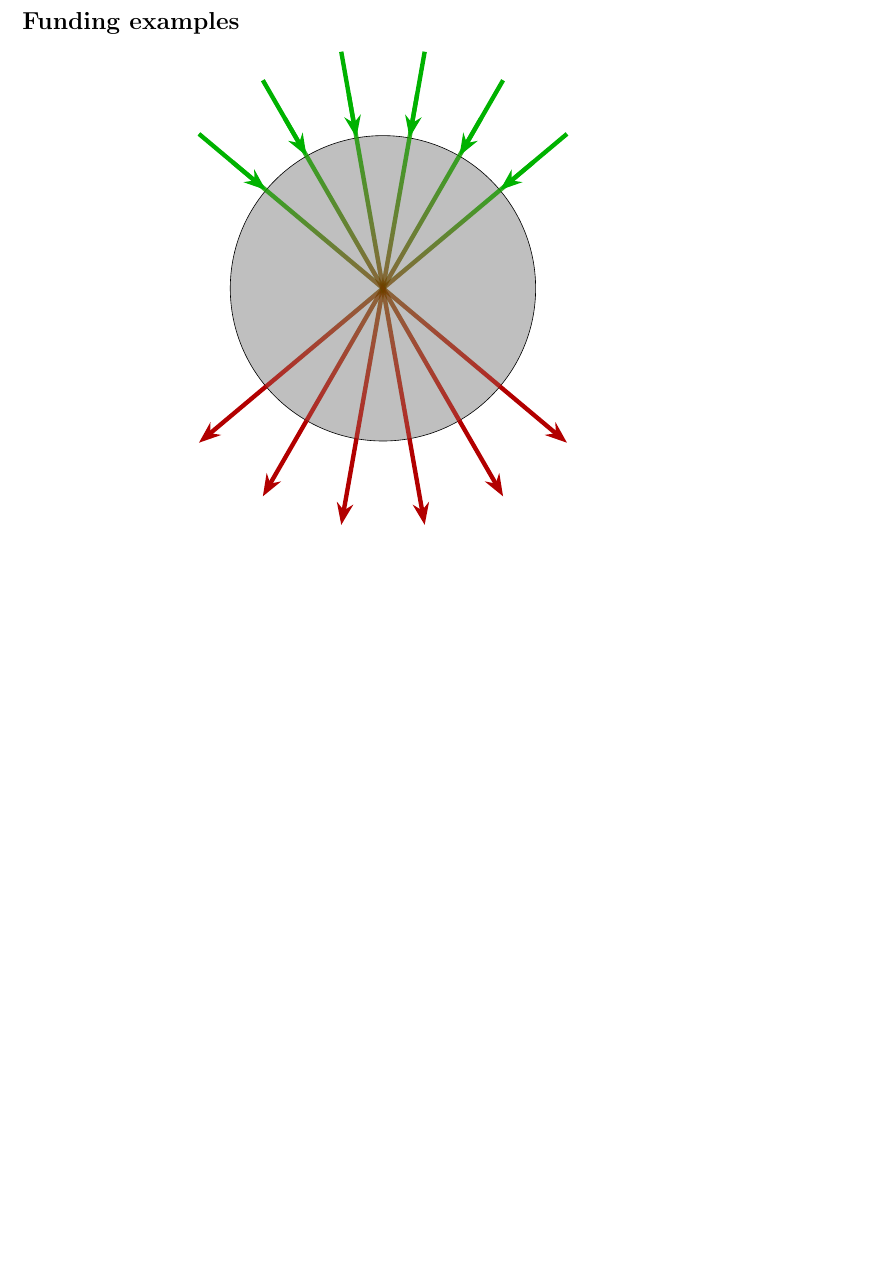
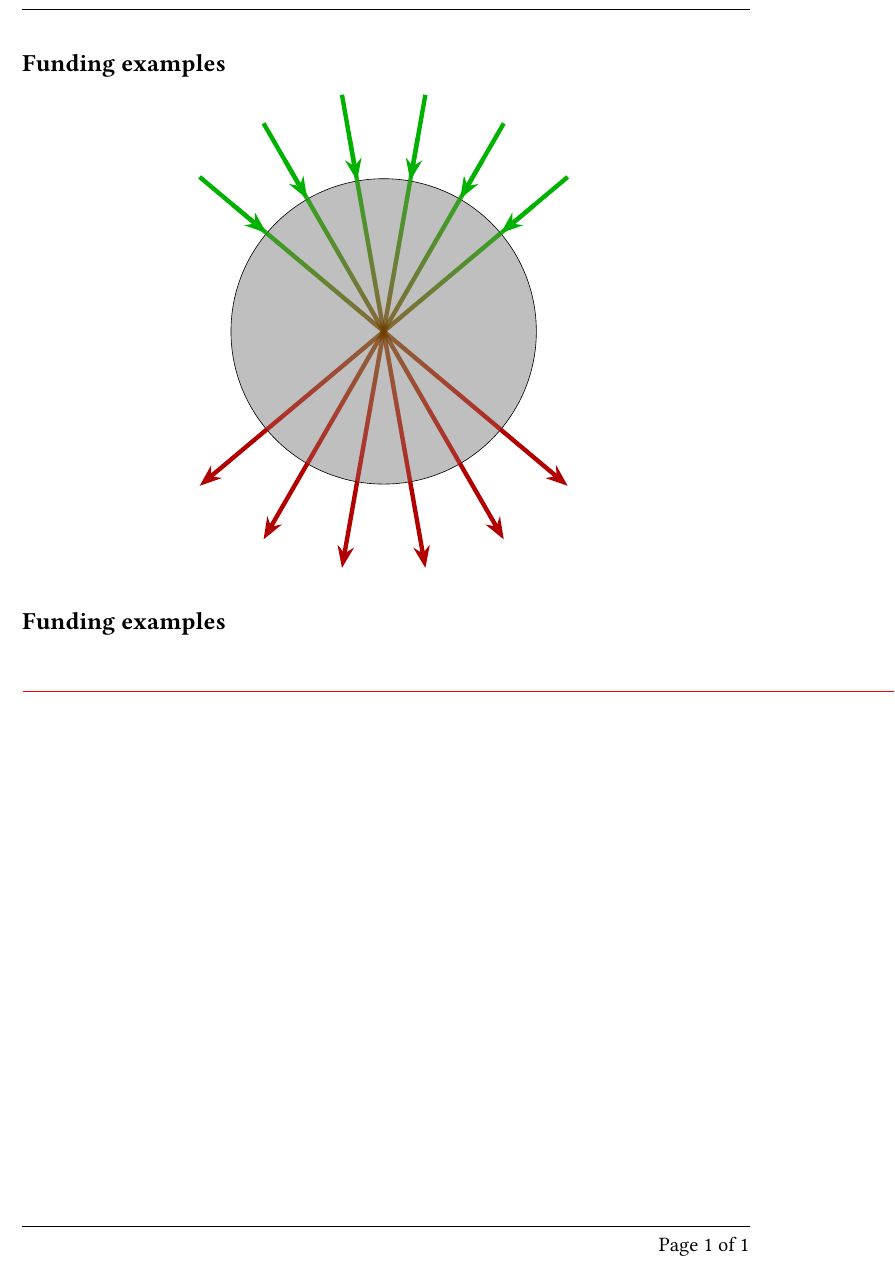
Before and after one commit to sebastianbaltser/master-thesis, a LaTeX thesis (thesis/graphics/front-page/test-graphics.tex): part of the page, cut so that both start at the same text, the shorter picture padded with empty space. Compiled offline with pdfLaTeX.

Commit message:
Change test-graphics

```diff
--- a/thesis/graphics/front-page/test-graphics.tex
+++ b/thesis/graphics/front-page/test-graphics.tex
@@ -1,26 +1,8 @@
 \documentclass[12pt, a4paper]{article}
 
-\usepackage[utf8]{inputenc}
-\usepackage[english]{babel}
+\usepackage{import}
+\import{../../content/tex-matter}{preamble.tex}
 
-\usepackage[left=3.00cm, right=3.00cm, top=3.00cm, bottom=3.00cm]{geometry}
-
-\usepackage{parskip}
-
-% Math typesetting packages
-\usepackage{amsmath}
-\usepackage{amssymb}
-\usepackage{amsfonts}
-
-\newcommand{\graphicsfolder}{".."}
-
-\usepackage{tikz}
-\usetikzlibrary{calc}
-\usetikzlibrary{math}
-\usetikzlibrary{matrix}
-\usetikzlibrary{shapes.misc}
-\usetikzlibrary{patterns}
-\usetikzlibrary{fit}
 \usetikzlibrary{arrows.meta}
 \usetikzlibrary{shadings}
 \usetikzlibrary{fadings}
@@ -34,4 +16,13 @@
         \end{tikzpicture}
     }
     \end{center}
+
+    \subsection*{Funding examples}
+    \begin{center}
+    \scalebox{0.9}{%
+        \begin{tikzpicture}
+            \input{front-page-2.tex}
+        \end{tikzpicture}
+    }
+    \end{center}
 \end{document}
```
